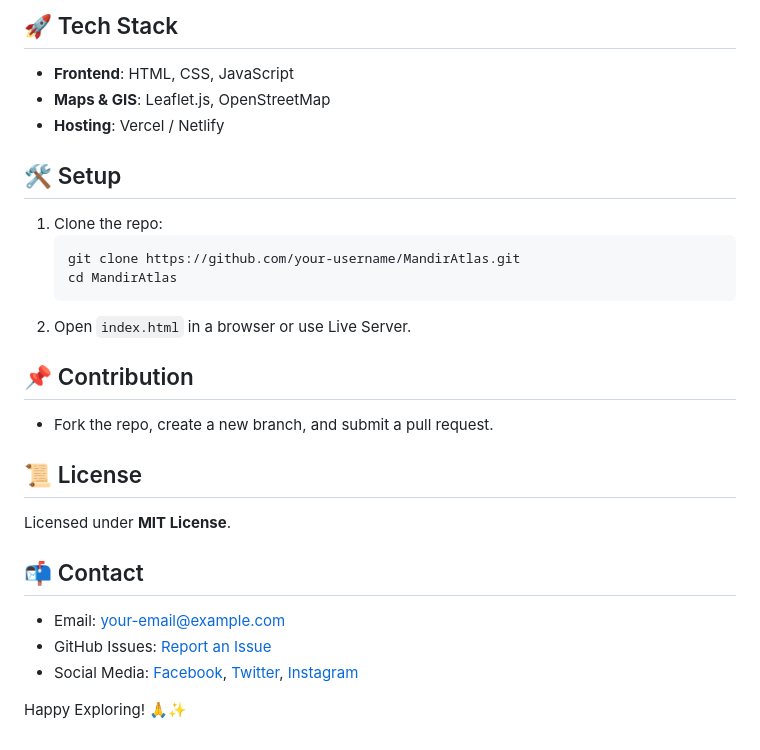
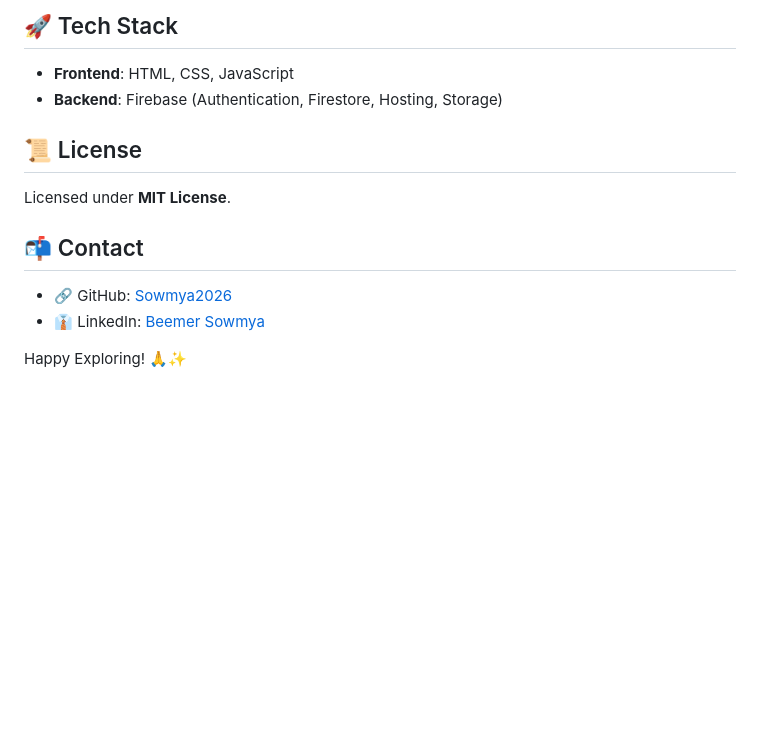
Before and after one commit to Sowmya2026/MandirAtlass, a Markdown page: README.md, the part around the change. Drawn GitHub-style; blank space fills up the shorter version.

````diff
--- a/README.md
+++ b/README.md
@@ -38,26 +38,13 @@ This structure is followed for every temple listed in the **Explore Temples** fe
 
 ## 🚀 Tech Stack
 - **Frontend**: HTML, CSS, JavaScript
-- **Maps & GIS**: Leaflet.js, OpenStreetMap
-- **Hosting**: Vercel / Netlify
-
-## 🛠️ Setup
-1. Clone the repo:
-   ```sh
-   git clone https://github.com/your-username/MandirAtlas.git
-   cd MandirAtlas
-   ```
-2. Open `index.html` in a browser or use Live Server.
-
-## 📌 Contribution
-- Fork the repo, create a new branch, and submit a pull request.
+- **Backend**: Firebase (Authentication, Firestore, Hosting, Storage)
 
 ## 📜 License
 Licensed under **MIT License**.
 
 ## 📬 Contact
-- Email: your-email@example.com
-- GitHub Issues: [Report an Issue](https://github.com/your-username/MandirAtlas/issues)
-- Social Media: [Facebook](#), [Twitter](#), [Instagram](#)
+- 🔗 GitHub: [Sowmya2026](https://github.com/your-username/MandirAtlas/issues)
+- 👔 LinkedIn: [Beemer Sowmya](www.linkedin.com/in/beemer-sowmya)
 
 Happy Exploring! 🙏✨
````
